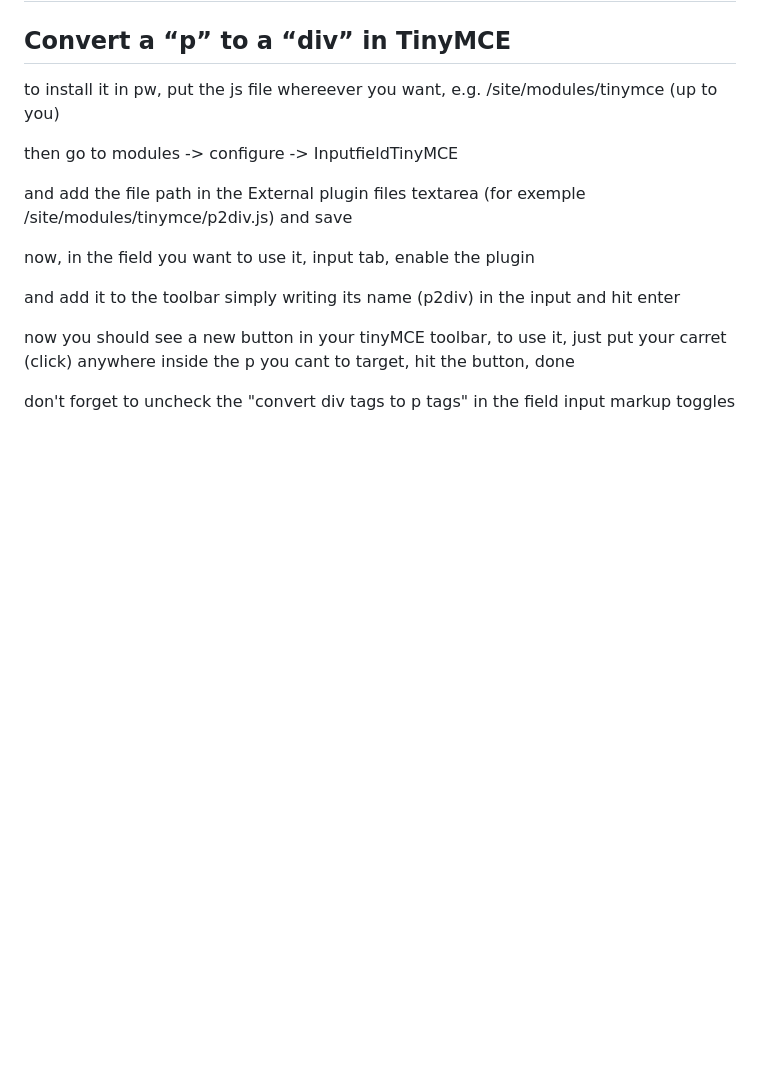
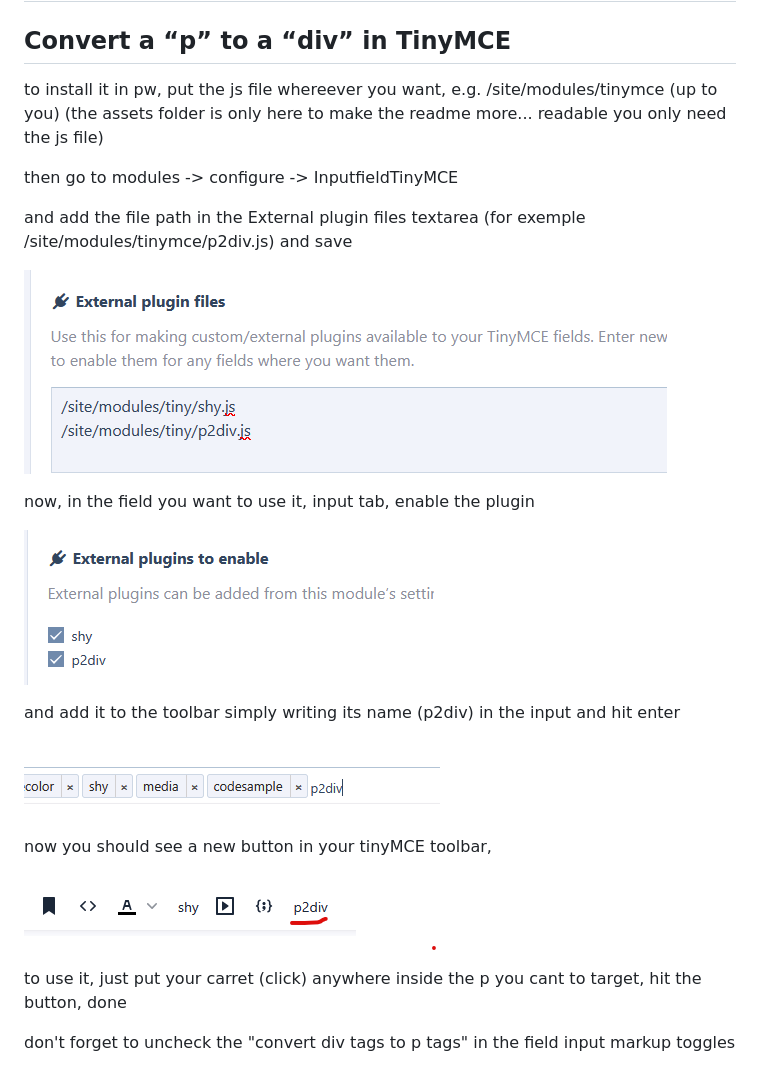
Before and after one commit to virtualgadjo/tinymce-p2div-plugin, a Markdown page: README.md, the part around one of its changes. Drawn GitHub-style; pictures changed too: assets/addtoolbar_button.png (added), assets/enable_pligin_inthefield.png (added), assets/enable_plugins.png (added); blank space fills up the shorter version.

Commit message:
added screenshots

```diff
--- a/README.md
+++ b/README.md
@@ -2,16 +2,26 @@
 
 ## Convert a “p” to a “div” in TinyMCE
 
-to install it in pw, put the js file whereever you want, e.g. /site/modules/tinymce (up to you)
+to install it in pw, put the js file whereever you want, e.g. /site/modules/tinymce (up to you) (the assets folder is only here to make the readme more... readable you only need the js file)
 
 then go to modules -> configure -> InputfieldTinyMCE
 
 and add the file path in the External plugin files textarea (for exemple /site/modules/tinymce/p2div.js) and save
 
+![enable_plugin](assets/enable_plugins.png)
+
 now, in the field you want to use it, input tab, enable the plugin
+
+![in the field](assets/enable_pligin_inthefield.png)
 
 and add it to the toolbar simply writing its name (p2div) in the input and hit enter
 
-now you should see a new button in your tinyMCE toolbar, to use it, just put your carret (click) anywhere inside the p you cant to target, hit the button, done
+![add to the toolbar](assets/addtoolbar_button.png)
+
+now you should see a new button in your tinyMCE toolbar,
+
+![toolbar](assets/inthe_toolbar.png)
+
+to use it, just put your carret (click) anywhere inside the p you cant to target, hit the button, done
 
 don't forget to uncheck the "convert div tags to p tags" in the field input markup toggles
```
Also changed, not shown: other parts of README.md (+2 -0 lines), assets/markup_options.png (added).
